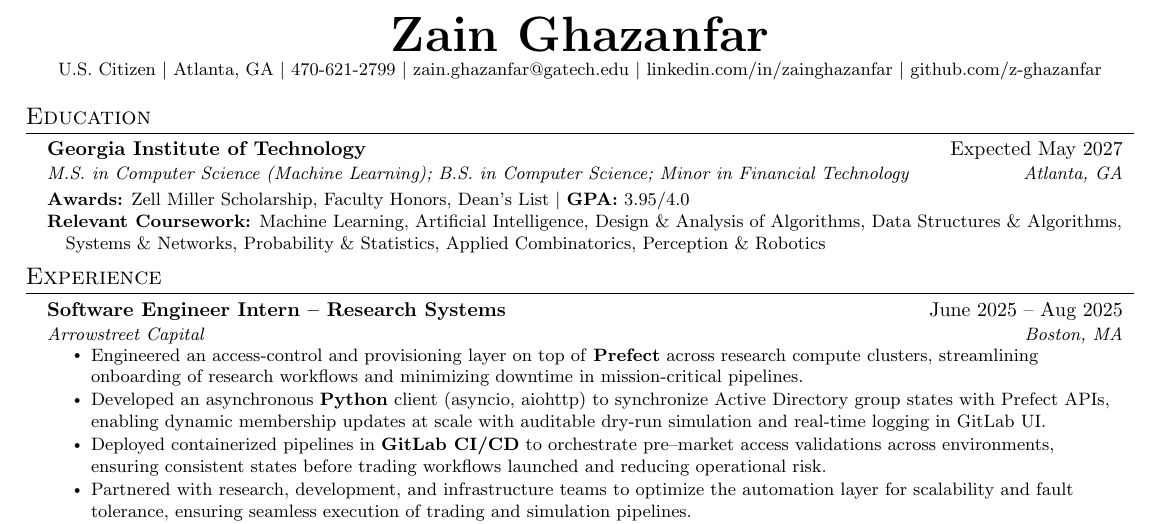
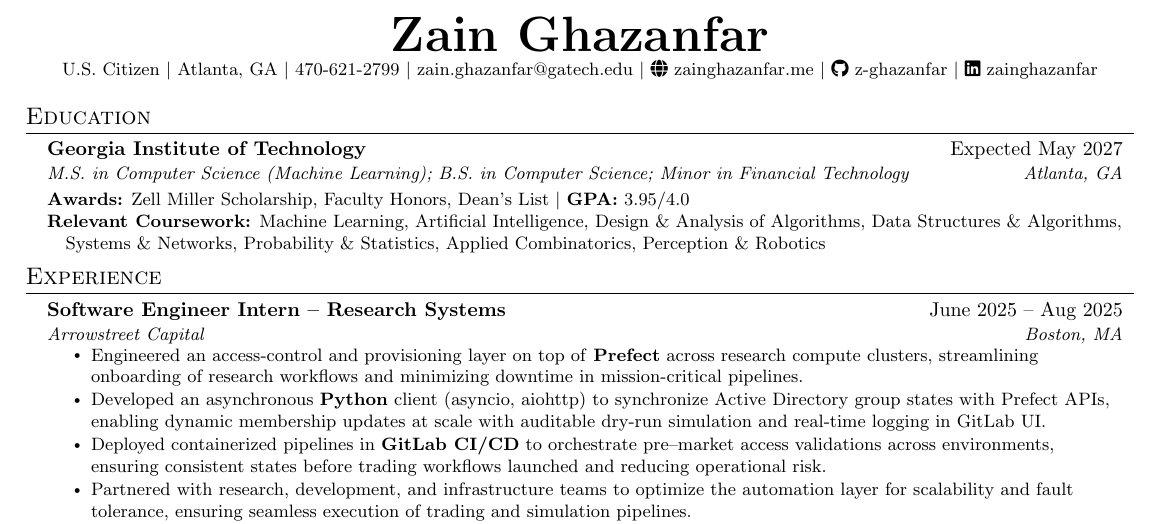
Before and after one commit to z-ghazanfar/resume, a LaTeX CV (latex/Zain_Ghazanfar_Resume.tex): part of the page, cut so that both start at the same text. Compiled offline with pdfLaTeX.

Commit message:
added portfolio website to header and implemented icons for linkedin and github urls

```diff
--- a/latex/Zain_Ghazanfar_Resume.tex
+++ b/latex/Zain_Ghazanfar_Resume.tex
@@ -13,6 +13,7 @@
 \usepackage[english]{babel}
 \usepackage[top=0.37in, bottom=0.5in, left=0.4in, right=0.4in]{geometry}
 \usepackage{tabularx}
+\usepackage{fontawesome5}
 \input{glyphtounicode}
 
 \pagestyle{fancy}
@@ -71,8 +72,9 @@
     \small U.S. Citizen $|$
     \small Atlanta, GA $|$
     \small 470-621-2799 $|$ \href{mailto:zain.ghazanfar@gatech.edu}{\small{zain.ghazanfar@gatech.edu}} $|$
-    \href{https://linkedin.com/in/zainghazanfar}{\small{linkedin.com/in/zainghazanfar}} $|$
-    \href{https://github.com/z-ghazanfar}{\small{github.com/z-ghazanfar}}
+    \href{https://zainghazanfar.me}{\small \faGlobe\ zainghazanfar.me} $|$
+    \href{https://github.com/z-ghazanfar}{\small \faGithub\ z-ghazanfar} $|$
+    \href{https://linkedin.com/in/zainghazanfar}{\small \faLinkedin\ zainghazanfar}
 \end{center}
 
 \section{Education}
```
Also changed, not shown: latex/Zain_Ghazanfar_Resume.pdf, 4 other files.
